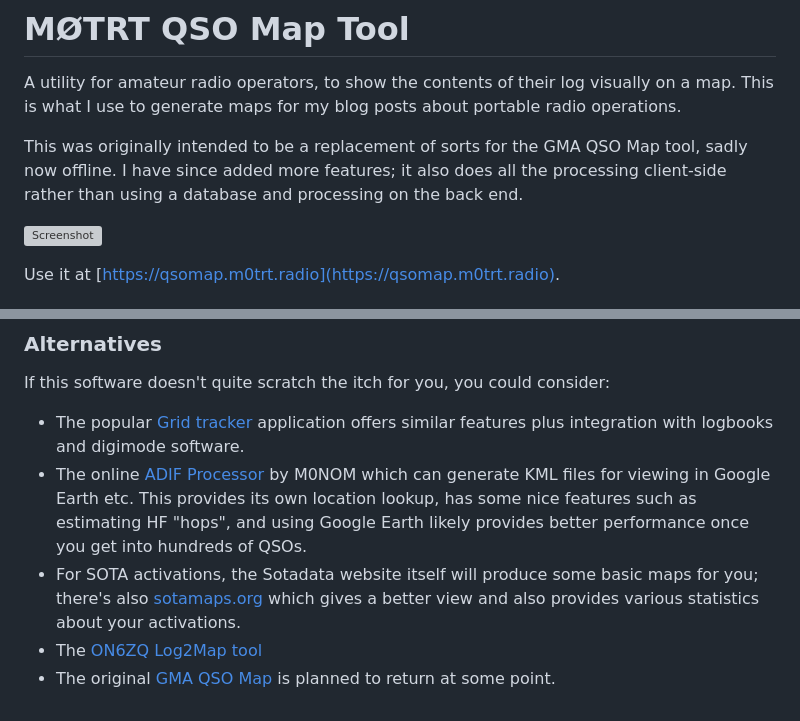
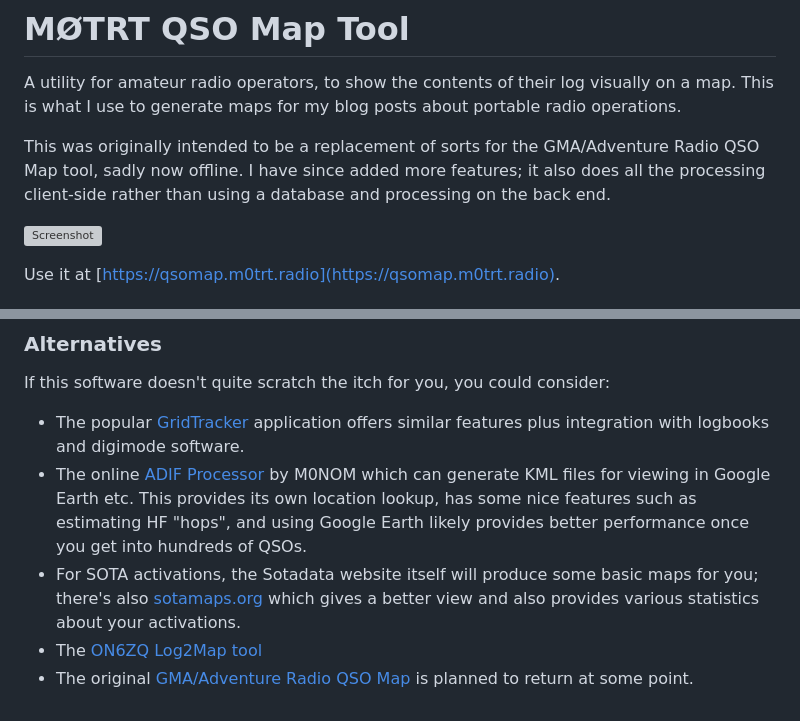
Before and after one commit to 9M2PJU/9M2PJU-QSO-Map, a Markdown page: README.md, 2 parts joined by grey strips. Rendered like a GitHub page; grey boxes are pictures that could not be loaded.

```diff
--- a/README.md
+++ b/README.md
@@ -2,7 +2,7 @@
 
 A utility for amateur radio operators, to show the contents of their log visually on a map. This is what I use to generate maps for my blog posts about portable radio operations.
 
-This was originally intended to be a replacement of sorts for the GMA QSO Map tool, sadly now offline. I have since added more features; it also does all the processing client-side rather than using a database and processing on the back end.
+This was originally intended to be a replacement of sorts for the GMA/Adventure Radio QSO Map tool, sadly now offline. I have since added more features; it also does all the processing client-side rather than using a database and processing on the back end.
 
 ![Screenshot](/img/screenshot.png)
 
@@ -42,8 +42,8 @@ This project would not have been possible without these libraries, so many thank
 
 If this software doesn't quite scratch the itch for you, you could consider:
 
-* The popular [Grid tracker](https://gridtracker.org/) application offers similar features plus integration with logbooks and digimode software.
+* The popular [GridTracker](https://gridtracker.org/) application offers similar features plus integration with logbooks and digimode software.
 * The online [ADIF Processor](https://www.adif.uk/) by M0NOM which can generate KML files for viewing in Google Earth etc. This provides its own location lookup, has some nice features such as estimating HF "hops", and using Google Earth likely provides better performance once you get into hundreds of QSOs.
 * For SOTA activations, the Sotadata website itself will produce some basic maps for you; there's also [sotamaps.org](https://www.sotamaps.org/) which gives a better view and also provides various statistics about your activations.
 * The [ON6ZQ Log2Map tool](https://on6zq.be/w/index.php/Log2Map/HomePage)
-* The original [GMA QSO Map](http://qsomap.adventureradio.de/) is planned to return at some point.
+* The original [GMA/Adventure Radio QSO Map](http://qsomap.adventureradio.de/) is planned to return at some point.
```
